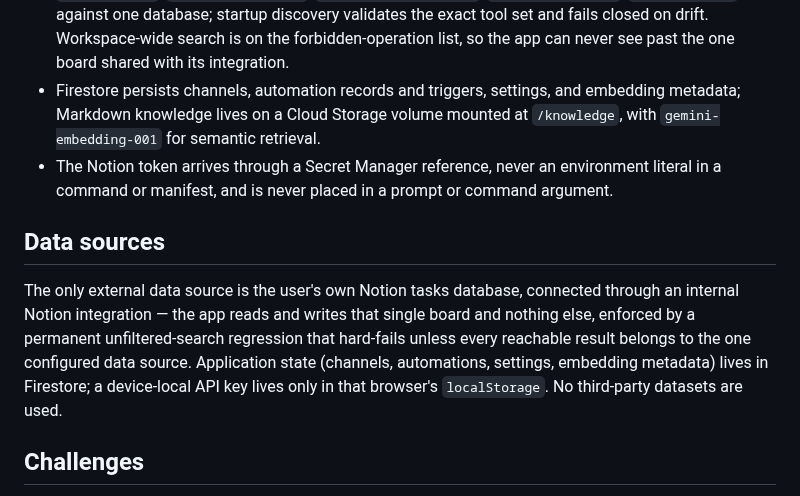
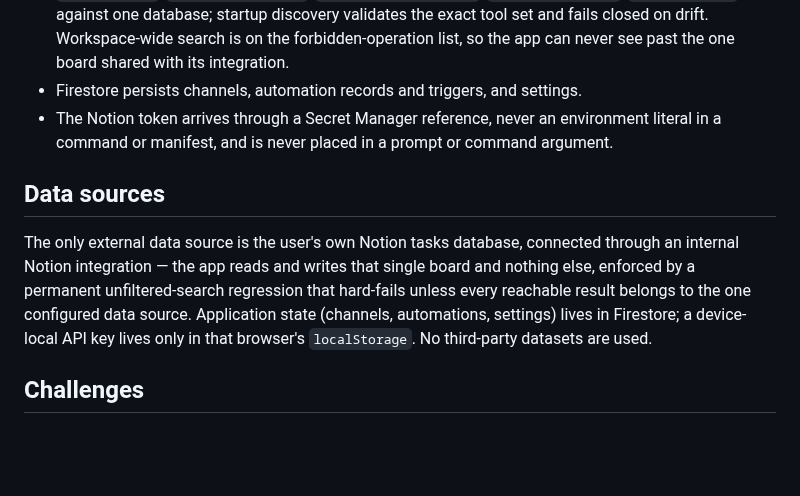
Before and after one commit to Avischai-G/avi-notes-assistant, a Markdown page: docs/DEVPOST-DRAFT.md, the part around the change. Drawn GitHub-style; blank space fills up the shorter version.

```diff
--- a/docs/DEVPOST-DRAFT.md
+++ b/docs/DEVPOST-DRAFT.md
@@ -85,9 +85,7 @@ follow-the-system themes, responsive from desktop to mobile.
   database; startup discovery validates the exact tool set and fails closed
   on drift. Workspace-wide search is on the forbidden-operation list, so the
   app can never see past the one board shared with its integration.
-- Firestore persists channels, automation records and triggers, settings, and
-  embedding metadata; Markdown knowledge lives on a Cloud Storage volume
-  mounted at `/knowledge`, with `gemini-embedding-001` for semantic retrieval.
+- Firestore persists channels, automation records and triggers, and settings.
 - The Notion token arrives through a Secret Manager reference, never an
   environment literal in a command or manifest, and is never placed in a
   prompt or command argument.
@@ -98,8 +96,8 @@ The only external data source is the user's own Notion tasks database,
 connected through an internal Notion integration — the app reads and writes
 that single board and nothing else, enforced by a permanent unfiltered-search
 regression that hard-fails unless every reachable result belongs to the one
-configured data source. Application state (channels, automations, settings,
-embedding metadata) lives in Firestore; a device-local API key lives only in
+configured data source. Application state (channels, automations, settings)
+lives in Firestore; a device-local API key lives only in
 that browser's `localStorage`. No third-party datasets are used.
 
 ## Challenges
```
Also changed, not shown: README.md (+1 -3 lines), docs/architecture.md (+3 -11 lines), docs/architecture-diagram.png, 1 other file.
